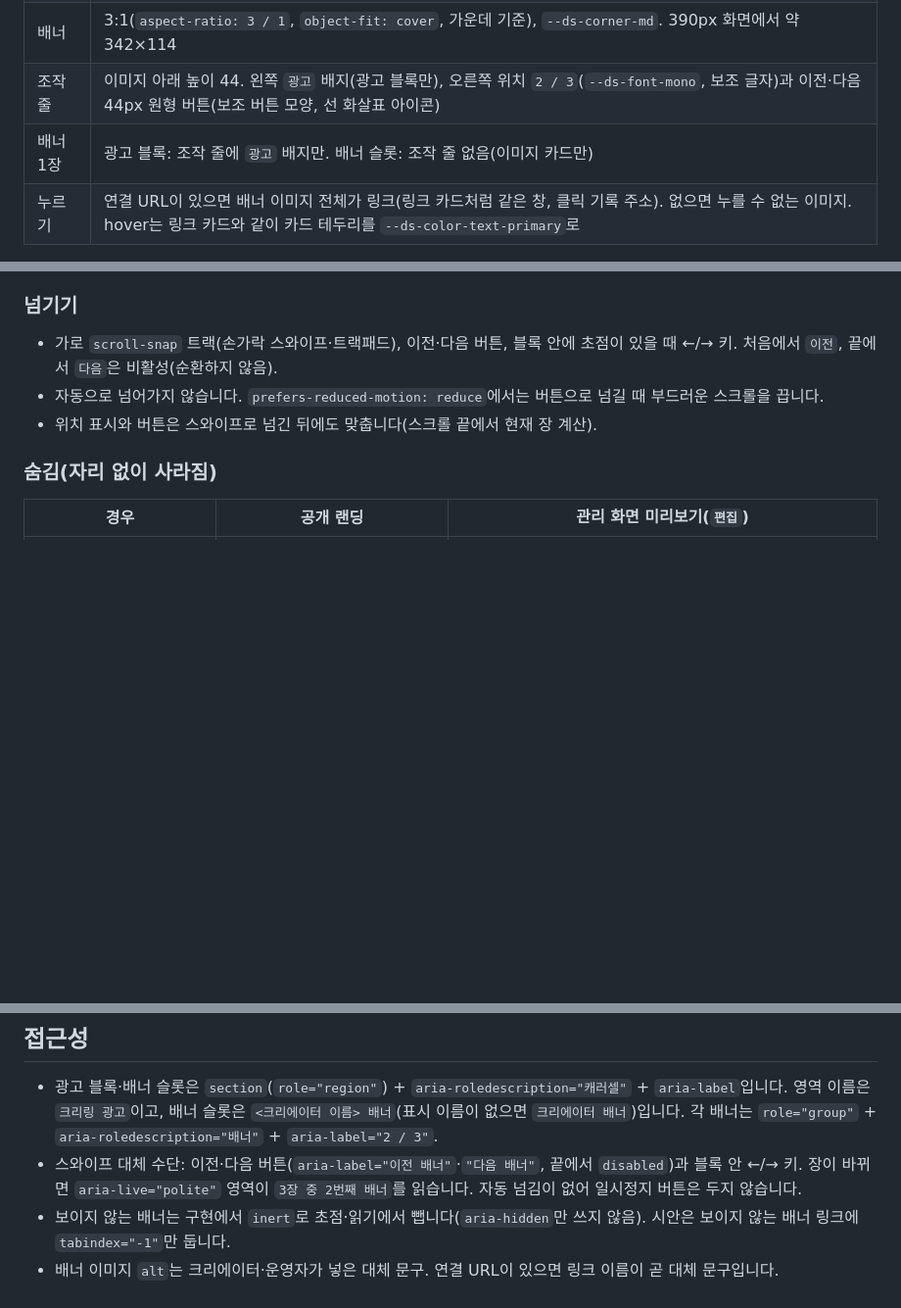
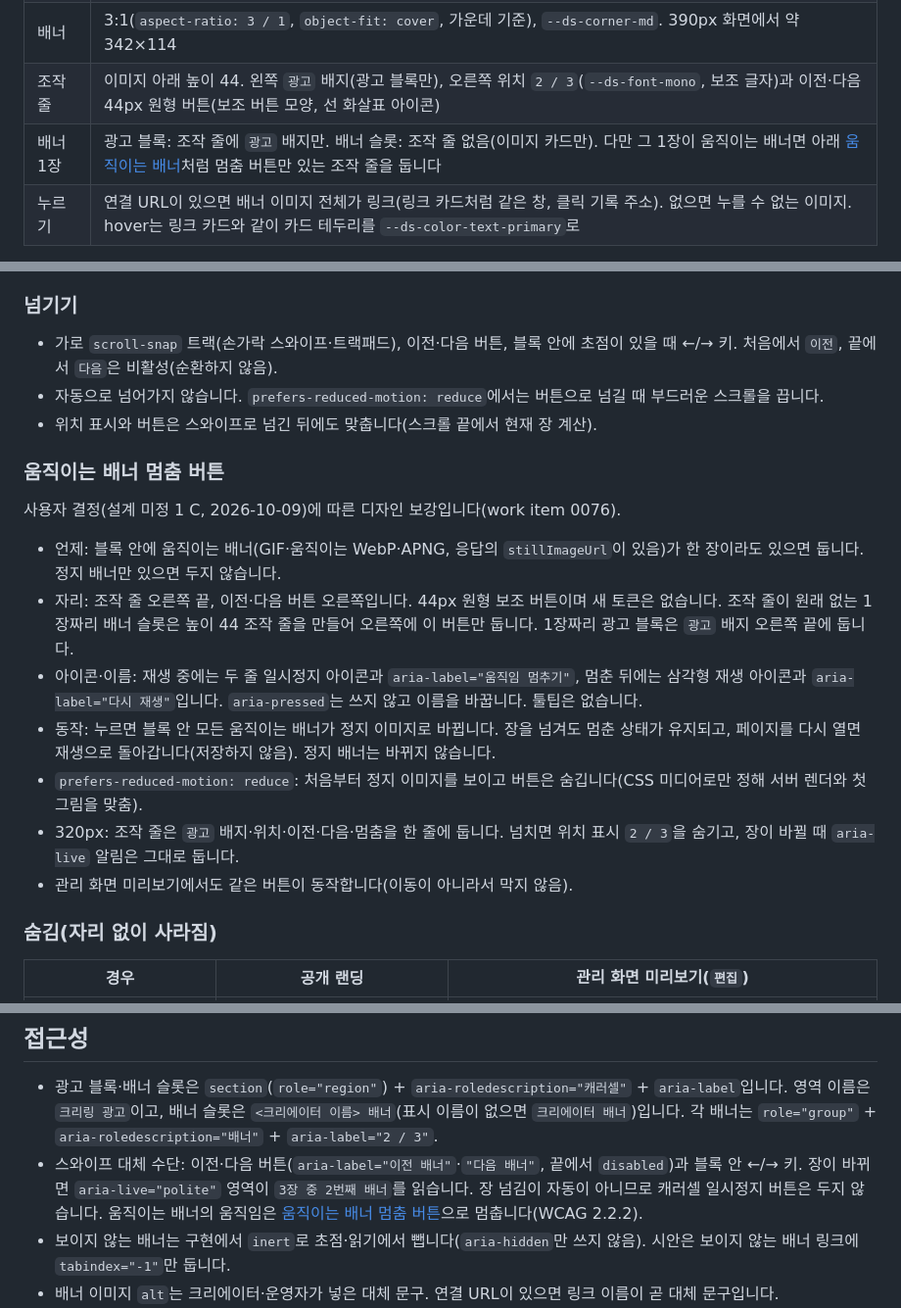
Before and after one commit to ai-worker-lab/crelink, a Markdown page: design/ad-banner-block/handoff.md, 3 parts joined by grey strips. Shown at 98% size. GitHub-like rendering; blank space fills up the shorter version.

Commit message:
design: 0076 움직이는 배너 멈춤 버튼 자리·문구 (docs/work/designer/0076-banner-pause-button.md)

```diff
--- a/design/ad-banner-block/handoff.md
+++ b/design/ad-banner-block/handoff.md
@@ -55,7 +55,7 @@
 | 틀 | 흰 카드 `--ds-color-surface-default`, 1px `--ds-color-border-default`, `--ds-corner-lg`, 링크 카드와 같은 옅은 그림자, 안쪽 여백 8 |
 | 배너 | 3:1(`aspect-ratio: 3 / 1`, `object-fit: cover`, 가운데 기준), `--ds-corner-md`. 390px 화면에서 약 342×114 |
 | 조작 줄 | 이미지 아래 높이 44. 왼쪽 `광고` 배지(광고 블록만), 오른쪽 위치 `2 / 3`(`--ds-font-mono`, 보조 글자)과 이전·다음 44px 원형 버튼(보조 버튼 모양, 선 화살표 아이콘) |
-| 배너 1장 | 광고 블록: 조작 줄에 `광고` 배지만. 배너 슬롯: 조작 줄 없음(이미지 카드만) |
+| 배너 1장 | 광고 블록: 조작 줄에 `광고` 배지만. 배너 슬롯: 조작 줄 없음(이미지 카드만). 다만 그 1장이 움직이는 배너면 아래 [움직이는 배너](#움직이는-배너-멈춤-버튼)처럼 멈춤 버튼만 있는 조작 줄을 둡니다 |
 | 누르기 | 연결 URL이 있으면 배너 이미지 전체가 링크(링크 카드처럼 같은 창, 클릭 기록 주소). 없으면 누를 수 없는 이미지. hover는 링크 카드와 같이 카드 테두리를 `--ds-color-text-primary`로 |
 
 - 링크 카드와의 구별: 링크 카드는 글자 줄(사이트 아이콘 + 굵은 표시 이름)이고, 광고 블록은 이미지가 먼저인 3:1 면과 늘 보이는 `광고` 배지입니다. 틀에 크리링 로고·강조색·장식을 넣지 않습니다.
@@ -66,6 +66,18 @@
 - 가로 `scroll-snap` 트랙(손가락 스와이프·트랙패드), 이전·다음 버튼, 블록 안에 초점이 있을 때 ←/→ 키. 처음에서 `이전`, 끝에서 `다음`은 비활성(순환하지 않음).
 - 자동으로 넘어가지 않습니다. `prefers-reduced-motion: reduce`에서는 버튼으로 넘길 때 부드러운 스크롤을 끕니다.
 - 위치 표시와 버튼은 스와이프로 넘긴 뒤에도 맞춥니다(스크롤 끝에서 현재 장 계산).
+
+### 움직이는 배너 멈춤 버튼
+
+사용자 결정(설계 미정 1 C, 2026-10-09)에 따른 디자인 보강입니다(work item 0076).
+
+- 언제: 블록 안에 움직이는 배너(GIF·움직이는 WebP·APNG, 응답의 `stillImageUrl`이 있음)가 한 장이라도 있으면 둡니다. 정지 배너만 있으면 두지 않습니다.
+- 자리: 조작 줄 오른쪽 끝, 이전·다음 버튼 오른쪽입니다. 44px 원형 보조 버튼이며 새 토큰은 없습니다. 조작 줄이 원래 없는 1장짜리 배너 슬롯은 높이 44 조작 줄을 만들어 오른쪽에 이 버튼만 둡니다. 1장짜리 광고 블록은 `광고` 배지 오른쪽 끝에 둡니다.
+- 아이콘·이름: 재생 중에는 두 줄 일시정지 아이콘과 `aria-label="움직임 멈추기"`, 멈춘 뒤에는 삼각형 재생 아이콘과 `aria-label="다시 재생"`입니다. `aria-pressed`는 쓰지 않고 이름을 바꿉니다. 툴팁은 없습니다.
+- 동작: 누르면 블록 안 모든 움직이는 배너가 정지 이미지로 바뀝니다. 장을 넘겨도 멈춘 상태가 유지되고, 페이지를 다시 열면 재생으로 돌아갑니다(저장하지 않음). 정지 배너는 바뀌지 않습니다.
+- `prefers-reduced-motion: reduce`: 처음부터 정지 이미지를 보이고 버튼은 숨깁니다(CSS 미디어로만 정해 서버 렌더와 첫 그림을 맞춤).
+- 320px: 조작 줄은 `광고` 배지·위치·이전·다음·멈춤을 한 줄에 둡니다. 넘치면 위치 표시 `2 / 3`을 숨기고, 장이 바뀔 때 `aria-live` 알림은 그대로 둡니다.
+- 관리 화면 미리보기에서도 같은 버튼이 동작합니다(이동이 아니라서 막지 않음).
 
 ### 숨김(자리 없이 사라짐)
 
@@ -172,7 +184,7 @@
 ## 접근성
 
 - 광고 블록·배너 슬롯은 `section`(`role="region"`) + `aria-roledescription="캐러셀"` + `aria-label`입니다. 영역 이름은 `크리링 광고`이고, 배너 슬롯은 `<크리에이터 이름> 배너`(표시 이름이 없으면 `크리에이터 배너`)입니다. 각 배너는 `role="group"` + `aria-roledescription="배너"` + `aria-label="2 / 3"`.
-- 스와이프 대체 수단: 이전·다음 버튼(`aria-label="이전 배너"`·`"다음 배너"`, 끝에서 `disabled`)과 블록 안 ←/→ 키. 장이 바뀌면 `aria-live="polite"` 영역이 `3장 중 2번째 배너`를 읽습니다. 자동 넘김이 없어 일시정지 버튼은 두지 않습니다.
+- 스와이프 대체 수단: 이전·다음 버튼(`aria-label="이전 배너"`·`"다음 배너"`, 끝에서 `disabled`)과 블록 안 ←/→ 키. 장이 바뀌면 `aria-live="polite"` 영역이 `3장 중 2번째 배너`를 읽습니다. 장 넘김이 자동이 아니므로 캐러셀 일시정지 버튼은 두지 않습니다. 움직이는 배너의 움직임은 [움직이는 배너 멈춤 버튼](#움직이는-배너-멈춤-버튼)으로 멈춥니다(WCAG 2.2.2).
 - 보이지 않는 배너는 구현에서 `inert`로 초점·읽기에서 뺍니다(`aria-hidden`만 쓰지 않음). 시안은 보이지 않는 배너 링크에 `tabindex="-1"`만 둡니다.
 - 배너 이미지 `alt`는 크리에이터·운영자가 넣은 대체 문구. 연결 URL이 있으면 링크 이름이 곧 대체 문구입니다.
 - `광고` 배지는 화면 글자 그대로 읽힙니다(색만으로 구분하지 않음). 광고 블록 영역 이름에도 `광고`가 들어갑니다.
```
Also changed, not shown: 1 other file.
